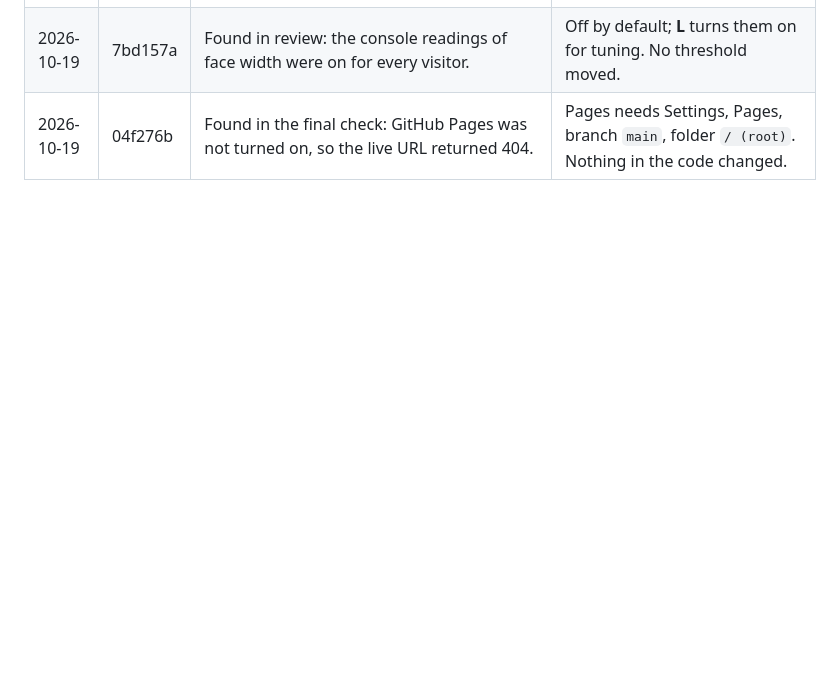
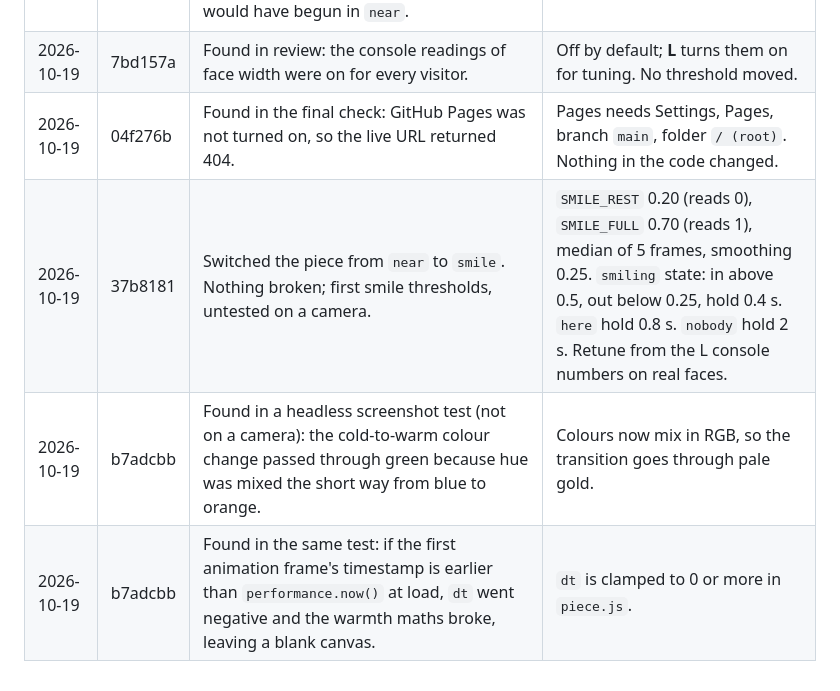
Before and after one commit to BrysonAI30/Sensor-Prototype-project-BrysonE-DiegoO-MC-FordhamW, a Markdown page: README.md, the part around the change. Drawn GitHub-style; blank space fills up the shorter version.

Commit message:
Smile step 6: break log rows; review against the assignment rules passed
Co-Authored-By: Claude Sonnet 5.5 <noreply@anthropic.com>

```diff
--- a/README.md
+++ b/README.md
@@ -126,3 +126,6 @@ Every time something breaks or a threshold moves, one row.
 | 2026-10-19 | 16e96eb | Found while building the piece (not on a camera): the starter's fake sensor drove the first signal from the mouse's x, which is now `present`, so `near` could not be demoed. And on camera start it left its old signals and state behind, so the camera would have begun in `near`. | `fake-sense.js` now drives `near` from the mouse's x and runs the table's holds; `sense.js` clears signals and state when the camera starts. |
 | 2026-10-19 | 7bd157a | Found in review: the console readings of face width were on for every visitor. | Off by default; **L** turns them on for tuning. No threshold moved. |
 | 2026-10-19 | 04f276b | Found in the final check: GitHub Pages was not turned on, so the live URL returned 404. | Pages needs Settings, Pages, branch `main`, folder `/ (root)`. Nothing in the code changed. |
+| 2026-10-19 | 37b8181 | Switched the piece from `near` to `smile`. Nothing broken; first smile thresholds, untested on a camera. | `SMILE_REST` 0.20 (reads 0), `SMILE_FULL` 0.70 (reads 1), median of 5 frames, smoothing 0.25. `smiling` state: in above 0.5, out below 0.25, hold 0.4 s. `here` hold 0.8 s. `nobody` hold 2 s. Retune from the L console numbers on real faces. |
+| 2026-10-19 | b7adcbb | Found in a headless screenshot test (not on a camera): the cold-to-warm colour change passed through green because hue was mixed the short way from blue to orange. | Colours now mix in RGB, so the transition goes through pale gold. |
+| 2026-10-19 | b7adcbb | Found in the same test: if the first animation frame's timestamp is earlier than `performance.now()` at load, `dt` went negative and the warmth maths broke, leaving a blank canvas. | `dt` is clamped to 0 or more in `piece.js`. |
```
